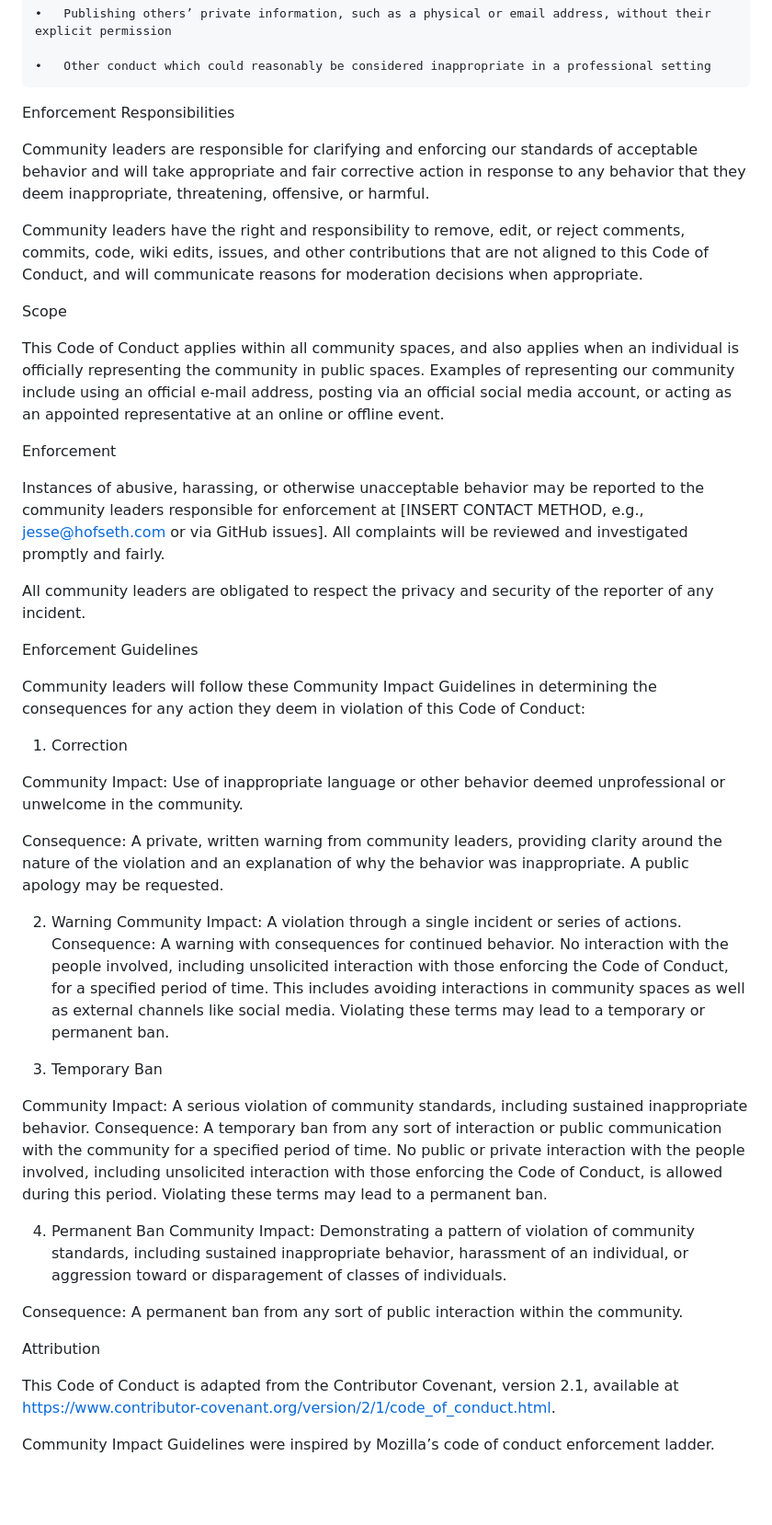
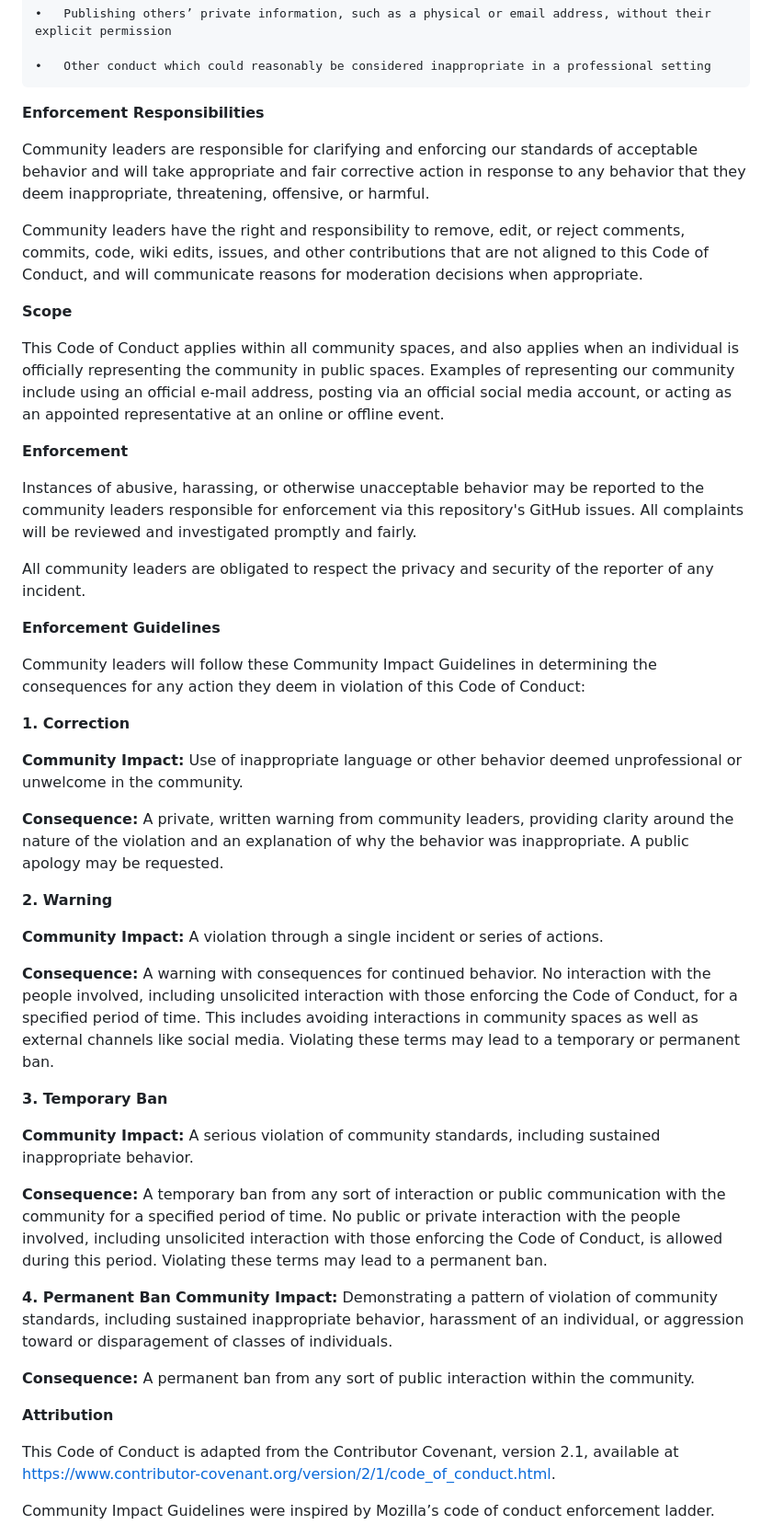
Before and after one commit to jhofseth/QED-Vacuum-Thrust-Control, a Markdown page: CODE_OF_CONDUCT.md, the part around one of its changes. Shown at 92% size. GitHub-like rendering; blank space fills up the shorter version.

```diff
--- a/CODE_OF_CONDUCT.md
+++ b/CODE_OF_CONDUCT.md
@@ -32,47 +32,50 @@ Examples of unacceptable behavior include:
 
 	•	Other conduct which could reasonably be considered inappropriate in a professional setting
 
-Enforcement Responsibilities
+**Enforcement Responsibilities**
 
 Community leaders are responsible for clarifying and enforcing our standards of acceptable behavior and will take appropriate and fair corrective action in response to any behavior that they deem inappropriate, threatening, offensive, or harmful.
 
 Community leaders have the right and responsibility to remove, edit, or reject comments, commits, code, wiki edits, issues, and other contributions that are not aligned to this Code of Conduct, and will communicate reasons for moderation decisions when appropriate.
 
-Scope
+**Scope**
 
 This Code of Conduct applies within all community spaces, and also applies when an individual is officially representing the community in public spaces. Examples of representing our community include using an official e-mail address, posting via an official social media account, or acting as an appointed representative at an online or offline event.
 
-Enforcement
+**Enforcement**
 
-Instances of abusive, harassing, or otherwise unacceptable behavior may be reported to the community leaders responsible for enforcement at [INSERT CONTACT METHOD, e.g., jesse@hofseth.com or via GitHub issues]. All complaints will be reviewed and investigated promptly and fairly.
+Instances of abusive, harassing, or otherwise unacceptable behavior may be reported to the community leaders responsible for enforcement via this repository's GitHub issues. All complaints will be reviewed and investigated promptly and fairly.
 
 All community leaders are obligated to respect the privacy and security of the reporter of any incident.
 
-Enforcement Guidelines
+**Enforcement Guidelines**
 
 Community leaders will follow these Community Impact Guidelines in determining the consequences for any action they deem in violation of this Code of Conduct:
 
-1. Correction
+**1. Correction**
 
-Community Impact: Use of inappropriate language or other behavior deemed unprofessional or unwelcome in the community.
+**Community Impact:** Use of inappropriate language or other behavior deemed unprofessional or unwelcome in the community.
 
-Consequence: A private, written warning from community leaders, providing clarity around the nature of the violation and an explanation of why the behavior was inappropriate. A public apology may be requested.
+**Consequence:** A private, written warning from community leaders, providing clarity around the nature of the violation and an explanation of why the behavior was inappropriate. A public apology may be requested.
 
-2. Warning
-Community Impact: A violation through a single incident or series of actions.
-Consequence: A warning with consequences for continued behavior. No interaction with the people involved, including unsolicited interaction with those enforcing the Code of Conduct, for a specified period of time. This includes avoiding interactions in community spaces as well as external channels like social media. Violating these terms may lead to a temporary or permanent ban.
+**2. Warning**
 
-3. Temporary Ban
+**Community Impact:** A violation through a single incident or series of actions.
 
-Community Impact: A serious violation of community standards, including sustained inappropriate behavior.
-Consequence: A temporary ban from any sort of interaction or public communication with the community for a specified period of time. No public or private interaction with the people involved, including unsolicited interaction with those enforcing the Code of Conduct, is allowed during this period. Violating these terms may lead to a permanent ban.
+**Consequence:** A warning with consequences for continued behavior. No interaction with the people involved, including unsolicited interaction with those enforcing the Code of Conduct, for a specified period of time. This includes avoiding interactions in community spaces as well as external channels like social media. Violating these terms may lead to a temporary or permanent ban.
 
-4. Permanent Ban
-Community Impact: Demonstrating a pattern of violation of community standards, including sustained inappropriate behavior, harassment of an individual, or aggression toward or disparagement of classes of individuals.
+**3. Temporary Ban**
 
-Consequence: A permanent ban from any sort of public interaction within the community.
+**Community Impact:** A serious violation of community standards, including sustained inappropriate behavior.
 
-Attribution
+**Consequence:** A temporary ban from any sort of interaction or public communication with the community for a specified period of time. No public or private interaction with the people involved, including unsolicited interaction with those enforcing the Code of Conduct, is allowed during this period. Violating these terms may lead to a permanent ban.
+
+**4. Permanent Ban**
+**Community Impact:** Demonstrating a pattern of violation of community standards, including sustained inappropriate behavior, harassment of an individual, or aggression toward or disparagement of classes of individuals.
+
+**Consequence:** A permanent ban from any sort of public interaction within the community.
+
+**Attribution**
 
 This Code of Conduct is adapted from the Contributor Covenant, version 2.1, available at https://www.contributor-covenant.org/version/2/1/code_of_conduct.html.
 
```
Also changed, not shown: other parts of CODE_OF_CONDUCT.md (+3 -3 lines).
